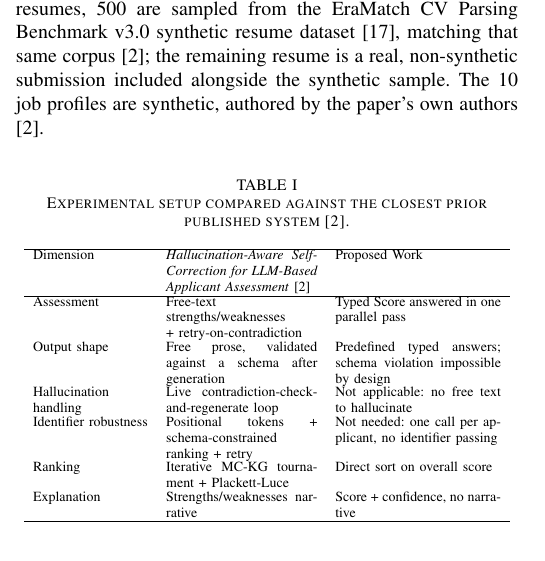
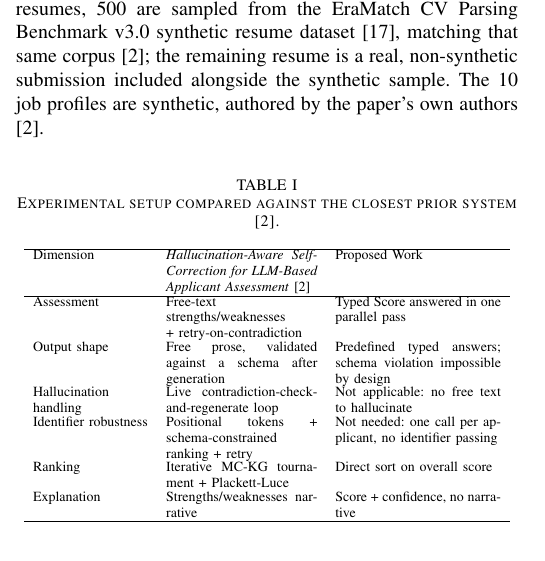
Before and after one commit to jessieangelicauni/hire-rank, a LaTeX paper (docs/paper2_jev.tex): part of one column of page 3 of 6, cut so that both start at the same text. Compiled offline with pdfLaTeX.

Commit message:
docs: fix 'closest prior published system' wording (setup table)
Co-Authored-By: Claude Sonnet 5 <noreply@anthropic.com>

```diff
--- a/docs/paper2_jev.tex
+++ b/docs/paper2_jev.tex
@@ -114,7 +114,7 @@ The assessment step yields one overall score per (job, applicant) pair; applican
 The pipeline is evaluated on the corpus and shortlist configuration of \emph{Hallucination-Aware Self-Correction for LLM-Based Applicant Assessment} \cite{ref2}, with every setting held fixed across evaluations so the assessment-stage change is the one independent variable between the two systems. Of the 501 resumes, 500 are sampled from the EraMatch CV Parsing Benchmark v3.0 synthetic resume dataset \cite{ref17}, matching that same corpus \cite{ref2}; the remaining resume is a real, non-synthetic submission included alongside the synthetic sample. The 10 job profiles are synthetic, authored by the paper's own authors \cite{ref2}.
 
 \begin{table}[H]
-\caption{Experimental setup compared against the closest prior published system \cite{ref2}.}
+\caption{Experimental setup compared against the closest prior system \cite{ref2}.}
 \label{tab_comparison_setup}
 \centering
 \scriptsize
```
